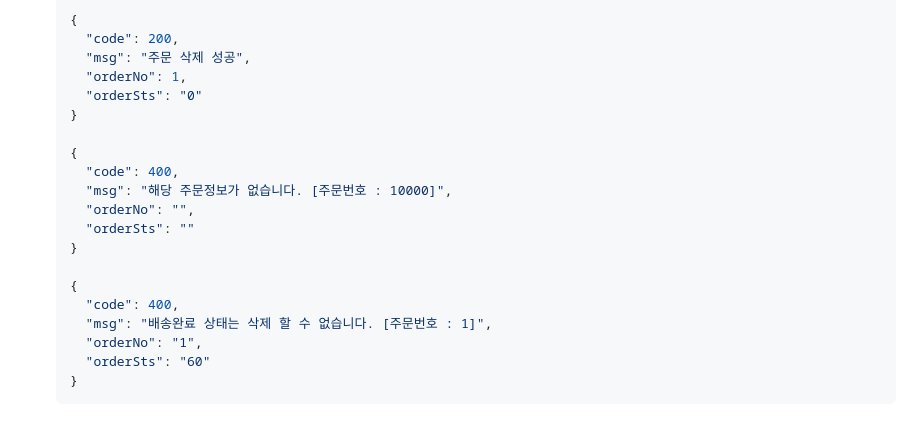
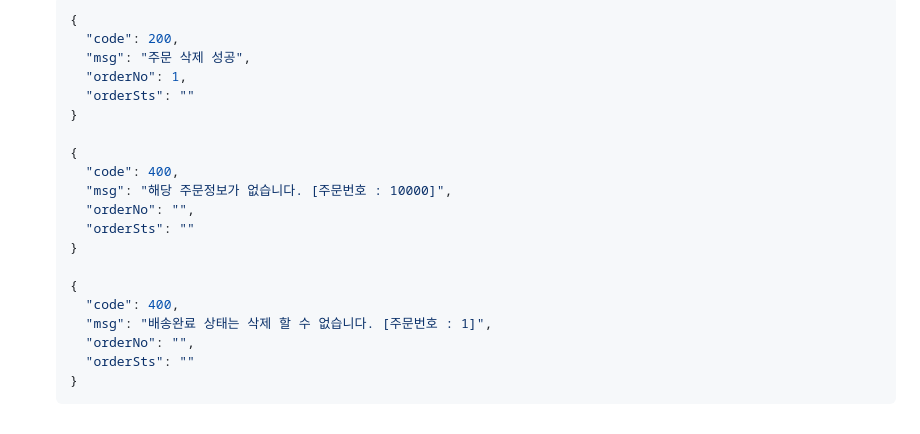
Before and after one commit to pej4303/inflearn-pjt, a Markdown page: kotlin-mission/README.md, the part around the change. GitHub-like rendering.

````diff
--- a/kotlin-mission/README.md
+++ b/kotlin-mission/README.md
@@ -184,7 +184,7 @@
       "code": 200,
       "msg": "주문 삭제 성공",
       "orderNo": 1,
-      "orderSts": "0"
+      "orderSts": ""
     }
 
     {
@@ -197,7 +197,7 @@
     {
       "code": 400,
       "msg": "배송완료 상태는 삭제 할 수 없습니다. [주문번호 : 1]",
-      "orderNo": "1",
-      "orderSts": "60"
+      "orderNo": "",
+      "orderSts": ""
     }
     ```
````
